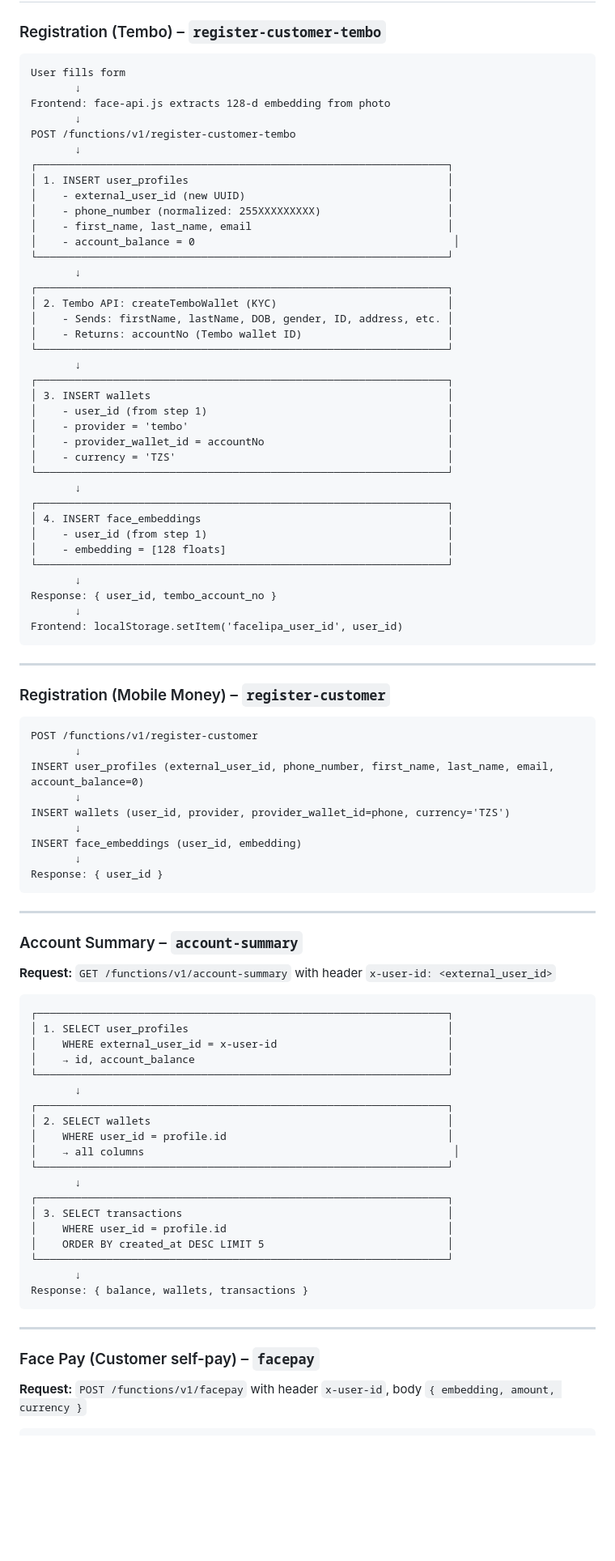
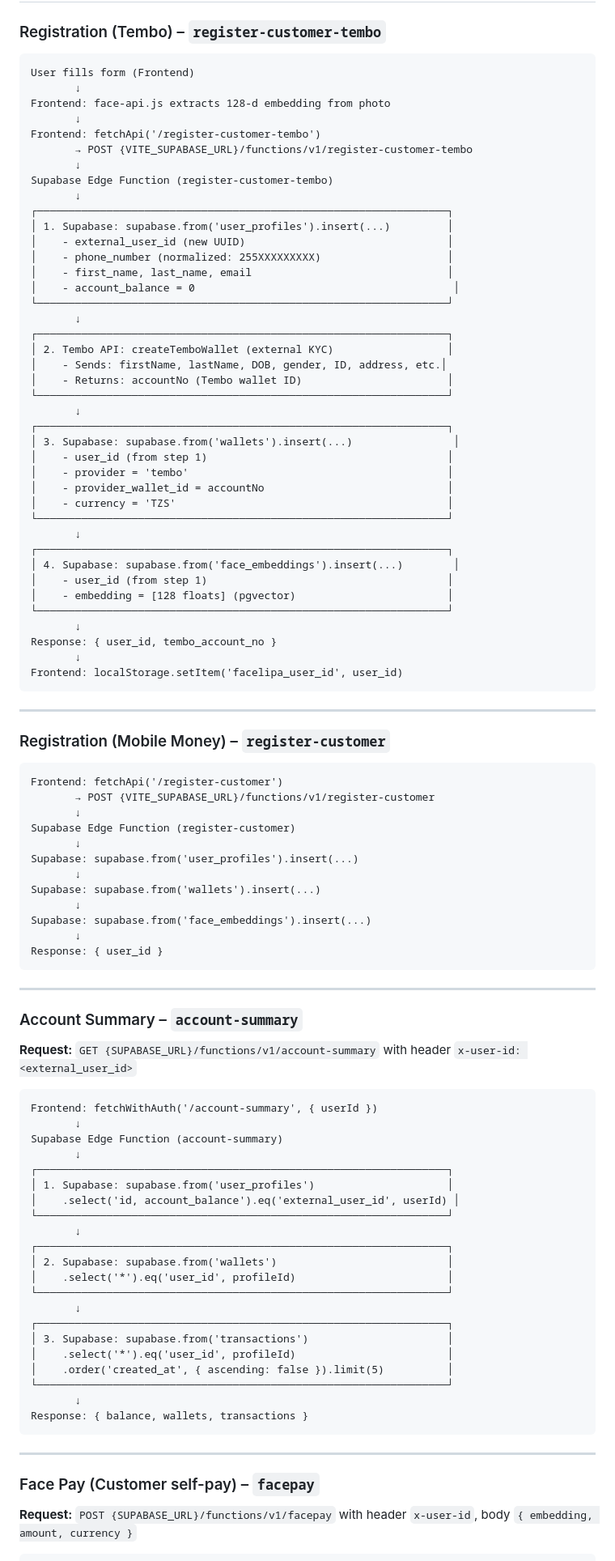
Before and after one commit to hackerloum/facelipa, a Markdown page: REGISTRATION_AND_DATABASE_FLOW.md, the part around one of its changes. Shown at 81% size. Rendered like a GitHub page; blank space fills up the shorter version.

````diff
--- a/REGISTRATION_AND_DATABASE_FLOW.md
+++ b/REGISTRATION_AND_DATABASE_FLOW.md
@@ -51,14 +96,17 @@ This document describes what fields users fill in, how they map to the database,
 ### Registration (Tembo) – `register-customer-tembo`
 
 ```
-User fills form
+User fills form (Frontend)
        ↓
 Frontend: face-api.js extracts 128-d embedding from photo
        ↓
-POST /functions/v1/register-customer-tembo
+Frontend: fetchApi('/register-customer-tembo')
+       → POST {VITE_SUPABASE_URL}/functions/v1/register-customer-tembo
+       ↓
+Supabase Edge Function (register-customer-tembo)
        ↓
 ┌─────────────────────────────────────────────────────────────────┐
-│ 1. INSERT user_profiles                                         │
+│ 1. Supabase: supabase.from('user_profiles').insert(...)         │
 │    - external_user_id (new UUID)                                │
 │    - phone_number (normalized: 255XXXXXXXXX)                    │
 │    - first_name, last_name, email                               │
@@ -66,13 +114,13 @@ POST /functions/v1/register-customer-tembo
 └─────────────────────────────────────────────────────────────────┘
        ↓
 ┌─────────────────────────────────────────────────────────────────┐
-│ 2. Tembo API: createTemboWallet (KYC)                           │
-│    - Sends: firstName, lastName, DOB, gender, ID, address, etc. │
+│ 2. Tembo API: createTemboWallet (external KYC)                  │
+│    - Sends: firstName, lastName, DOB, gender, ID, address, etc.│
 │    - Returns: accountNo (Tembo wallet ID)                       │
 └─────────────────────────────────────────────────────────────────┘
        ↓
 ┌─────────────────────────────────────────────────────────────────┐
-│ 3. INSERT wallets                                               │
+│ 3. Supabase: supabase.from('wallets').insert(...)                │
 │    - user_id (from step 1)                                      │
 │    - provider = 'tembo'                                         │
 │    - provider_wallet_id = accountNo                             │
@@ -80,9 +128,9 @@ POST /functions/v1/register-customer-tembo
 └─────────────────────────────────────────────────────────────────┘
        ↓
 ┌─────────────────────────────────────────────────────────────────┐
-│ 4. INSERT face_embeddings                                       │
+│ 4. Supabase: supabase.from('face_embeddings').insert(...)        │
 │    - user_id (from step 1)                                      │
-│    - embedding = [128 floats]                                   │
+│    - embedding = [128 floats] (pgvector)                        │
 └─────────────────────────────────────────────────────────────────┘
        ↓
 Response: { user_id, tembo_account_no }
@@ -95,13 +143,16 @@ Frontend: localStorage.setItem('facelipa_user_id', user_id)
 ### Registration (Mobile Money) – `register-customer`
 
 ```
-POST /functions/v1/register-customer
+Frontend: fetchApi('/register-customer')
+       → POST {VITE_SUPABASE_URL}/functions/v1/register-customer
        ↓
-INSERT user_profiles (external_user_id, phone_number, first_name, last_name, email, account_balance=0)
+Supabase Edge Function (register-customer)
        ↓
-INSERT wallets (user_id, provider, provider_wallet_id=phone, currency='TZS')
+Supabase: supabase.from('user_profiles').insert(...)
        ↓
-INSERT face_embeddings (user_id, embedding)
+Supabase: supabase.from('wallets').insert(...)
+       ↓
+Supabase: supabase.from('face_embeddings').insert(...)
        ↓
 Response: { user_id }
 ```
@@ -110,25 +161,27 @@ Response: { user_id }
 
 ### Account Summary – `account-summary`
 
-**Request:** `GET /functions/v1/account-summary` with header `x-user-id: <external_user_id>`
+**Request:** `GET {SUPABASE_URL}/functions/v1/account-summary` with header `x-user-id: <external_user_id>`
 
 ```
+Frontend: fetchWithAuth('/account-summary', { userId })
+       ↓
+Supabase Edge Function (account-summary)
+       ↓
 ┌─────────────────────────────────────────────────────────────────┐
-│ 1. SELECT user_profiles                                         │
-│    WHERE external_user_id = x-user-id                           │
-│    → id, account_balance                                        │
+│ 1. Supabase: supabase.from('user_profiles')                     │
+│    .select('id, account_balance').eq('external_user_id', userId) │
 └─────────────────────────────────────────────────────────────────┘
        ↓
 ┌─────────────────────────────────────────────────────────────────┐
-│ 2. SELECT wallets                                               │
-│    WHERE user_id = profile.id                                   │
-│    → all columns                                                 │
+│ 2. Supabase: supabase.from('wallets')                           │
+│    .select('*').eq('user_id', profileId)                        │
 └─────────────────────────────────────────────────────────────────┘
        ↓
 ┌─────────────────────────────────────────────────────────────────┐
-│ 3. SELECT transactions                                          │
-│    WHERE user_id = profile.id                                   │
-│    ORDER BY created_at DESC LIMIT 5                             │
+│ 3. Supabase: supabase.from('transactions')                      │
+│    .select('*').eq('user_id', profileId)                        │
+│    .order('created_at', { ascending: false }).limit(5)          │
 └─────────────────────────────────────────────────────────────────┘
        ↓
 Response: { balance, wallets, transactions }
@@ -138,6 +191,6 @@ Response: { balance, wallets, transactions }
 
 ### Face Pay (Customer self-pay) – `facepay`
 
-**Request:** `POST /functions/v1/facepay` with header `x-user-id`, body `{ embedding, amount, currency }`
+**Request:** `POST {SUPABASE_URL}/functions/v1/facepay` with header `x-user-id`, body `{ embedding, amount, currency }`
 
 ```
````
Also changed, not shown: other parts of REGISTRATION_AND_DATABASE_FLOW.md (+96 -38 lines).
